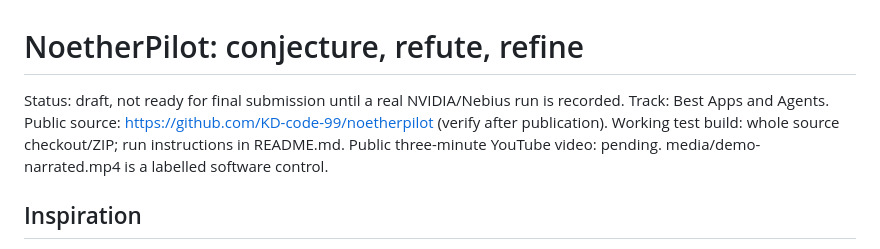
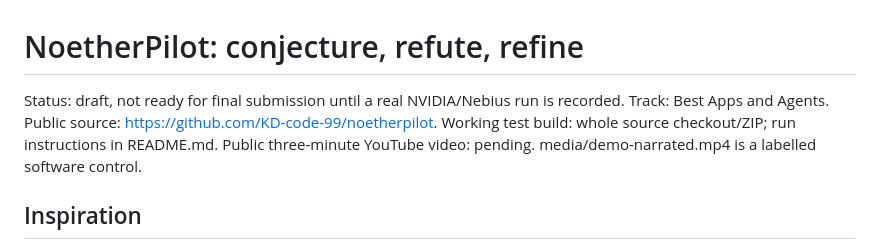
Before and after one commit to KD-code-99/noetherpilot, a Markdown page: devpost-submission.md, the part around the change. Drawn GitHub-style.

```diff
--- a/devpost-submission.md
+++ b/devpost-submission.md
@@ -1,6 +1,6 @@
 # NoetherPilot: conjecture, refute, refine
 
-Status: draft, not ready for final submission until a real NVIDIA/Nebius run is recorded. Track: Best Apps and Agents. Public source: https://github.com/KD-code-99/noetherpilot (verify after publication). Working test build: whole source checkout/ZIP; run instructions in README.md. Public three-minute YouTube video: pending. media/demo-narrated.mp4 is a labelled software control.
+Status: draft, not ready for final submission until a real NVIDIA/Nebius run is recorded. Track: Best Apps and Agents. Public source: https://github.com/KD-code-99/noetherpilot. Working test build: whole source checkout/ZIP; run instructions in README.md. Public three-minute YouTube video: pending. media/demo-narrated.mp4 is a labelled software control.
 
 ## Inspiration
 
```
Also changed, not shown: evidence/release-notes.md (added, +3 -0 lines).
